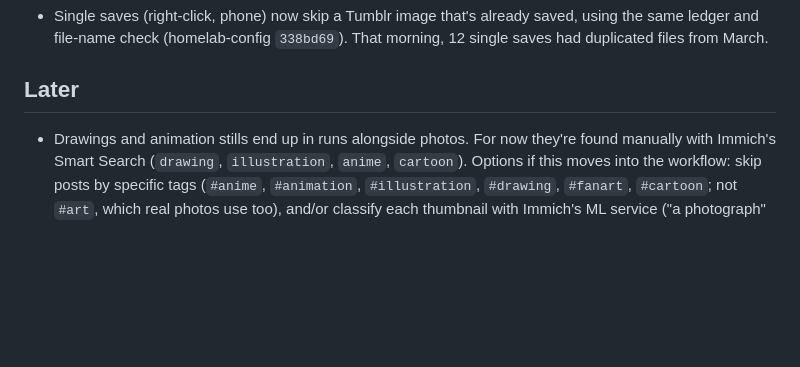
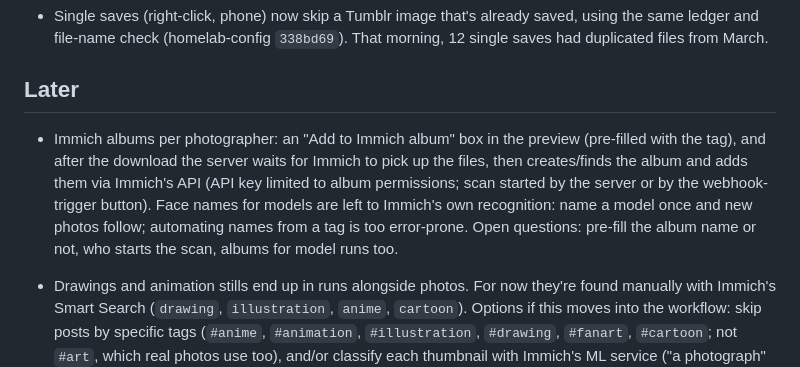
Before and after one commit to patofoto/Inspo_Download, a Markdown page: docs/tumblr-tag-collector.md, the part around the change. Drawn GitHub-style; blank space fills up the shorter version.

Commit message:
Plan: note the Immich album idea for later
Co-Authored-By: Claude Opus 5.5 <noreply@anthropic.com>

```diff
--- a/docs/tumblr-tag-collector.md
+++ b/docs/tumblr-tag-collector.md
@@ -165,6 +165,8 @@ So ≤ 20 bits leaves a wide margin on both sides. 6 photos were uploaded 2–3
 
 ## Later
 
+- Immich albums per photographer: an "Add to Immich album" box in the preview (pre-filled with the tag), and after the download the server waits for Immich to pick up the files, then creates/finds the album and adds them via Immich's API (API key limited to album permissions; scan started by the server or by the webhook-trigger button). Face names for models are left to Immich's own recognition: name a model once and new photos follow; automating names from a tag is too error-prone. Open questions: pre-fill the album name or not, who starts the scan, albums for model runs too.
+
 - Drawings and animation stills end up in runs alongside photos. For now they're found manually with Immich's Smart Search (`drawing`, `illustration`, `anime`, `cartoon`). Options if this moves into the workflow: skip posts by specific tags (`#anime`, `#animation`, `#illustration`, `#drawing`, `#fanart`, `#cartoon`; not `#art`, which real photos use too), and/or classify each thumbnail with Immich's ML service ("a photograph" vs "a drawing / anime still / cartoon"; same model as Smart Search, no database search, ~0.1–0.3 s per image, model held in memory during the check).
 
 
```
